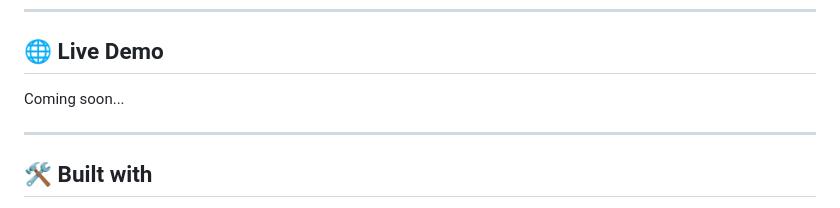
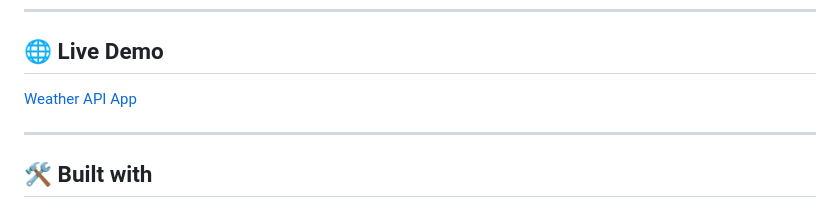
Before and after one commit to JigarBlue/Weather-API-App, a Markdown page: README.md, the part around the change. Rendered like a GitHub page.

Commit message:
added live demo

```diff
--- a/README.md
+++ b/README.md
@@ -31,7 +31,7 @@ The GitHub repository contains the complete source code and development history.
 
 ## 🌐 Live Demo
 
-Coming soon...
+[Weather API App](https://weather-api-app-psi.vercel.app)
 
 ---
 
```
